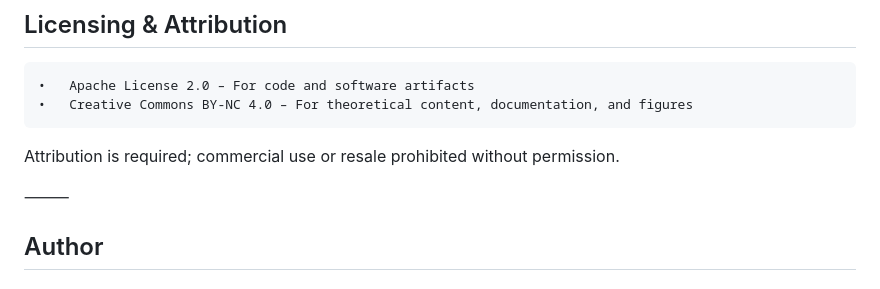
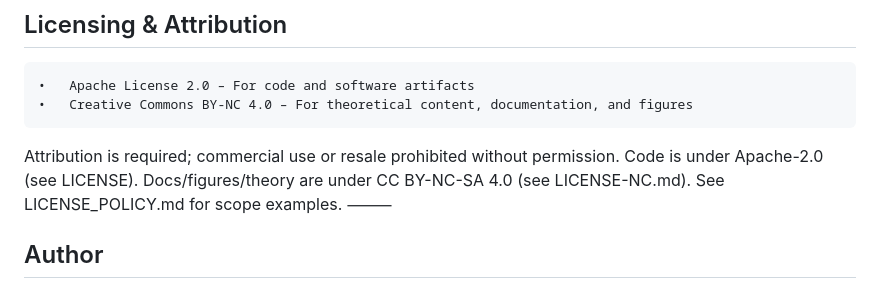
Before and after one commit to Wright-Shawn/Waveframe-v4.0, a Markdown page: README.md, the part around the change. GitHub-like rendering.

```diff
--- a/README.md
+++ b/README.md
@@ -112,7 +112,9 @@ If these fail under best-fit parameters, the model is considered empirically fal
 	•	Apache License 2.0 – For code and software artifacts
 	•	Creative Commons BY-NC 4.0 – For theoretical content, documentation, and figures
 Attribution is required; commercial use or resale prohibited without permission.
-
+Code is under Apache-2.0 (see LICENSE).
+Docs/figures/theory are under CC BY-NC-SA 4.0 (see LICENSE-NC.md).
+See LICENSE_POLICY.md for scope examples.
 ⸻
 
 ## Author
```
